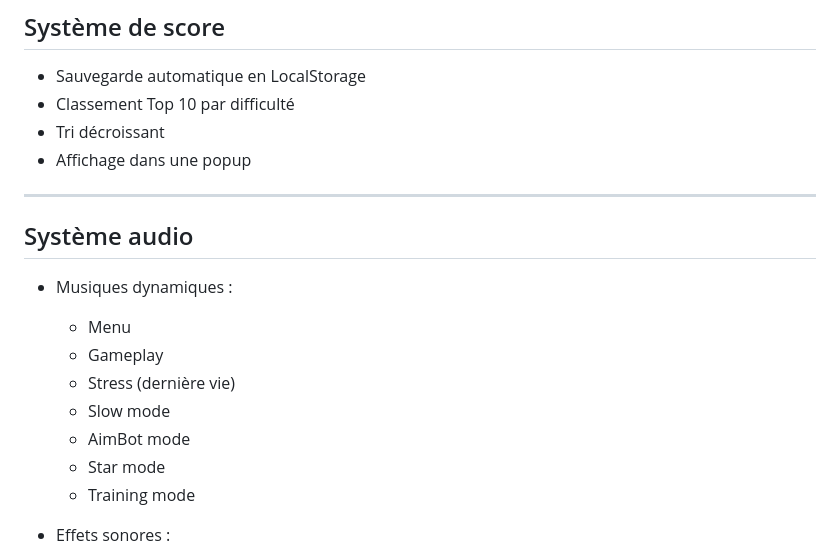
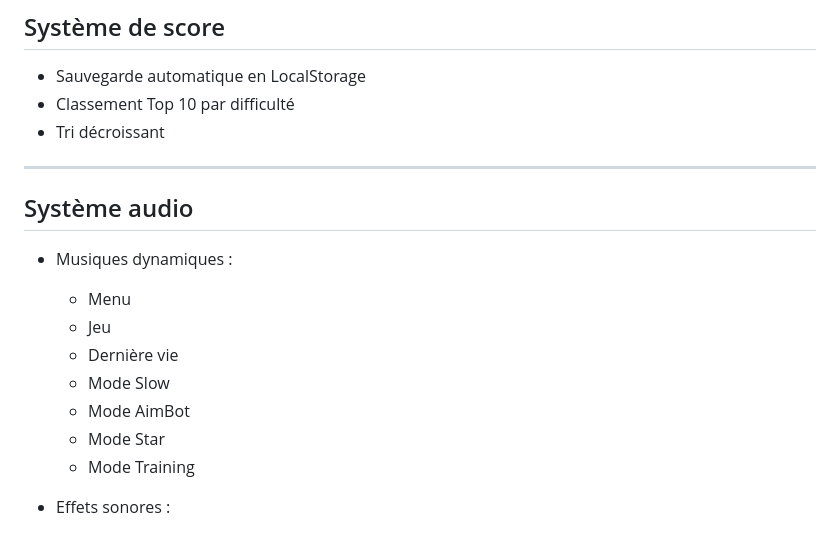
Before and after one commit to EnnioPilia/BubbleGame, a Markdown page: README.md, the part around the change. Drawn GitHub-style.

```diff
--- a/README.md
+++ b/README.md
@@ -113,19 +113,18 @@ Les modes modifient les paramètres du jeu sans changer les règles :
 - Sauvegarde automatique en LocalStorage
 - Classement Top 10 par difficulté
 - Tri décroissant
-- Affichage dans une popup
 
 ---
 
 ##  Système audio
 - Musiques dynamiques :
   - Menu
-  - Gameplay
-  - Stress (dernière vie)
-  - Slow mode
-  - AimBot mode
-  - Star mode
-  - Training mode
+  - Jeu
+  - Dernière vie
+  - Mode Slow
+  - Mode AimBot
+  - Mode Star
+  - Mode Training
 
 - Effets sonores :
   - Bulles (normales, spéciales, star...)
```
